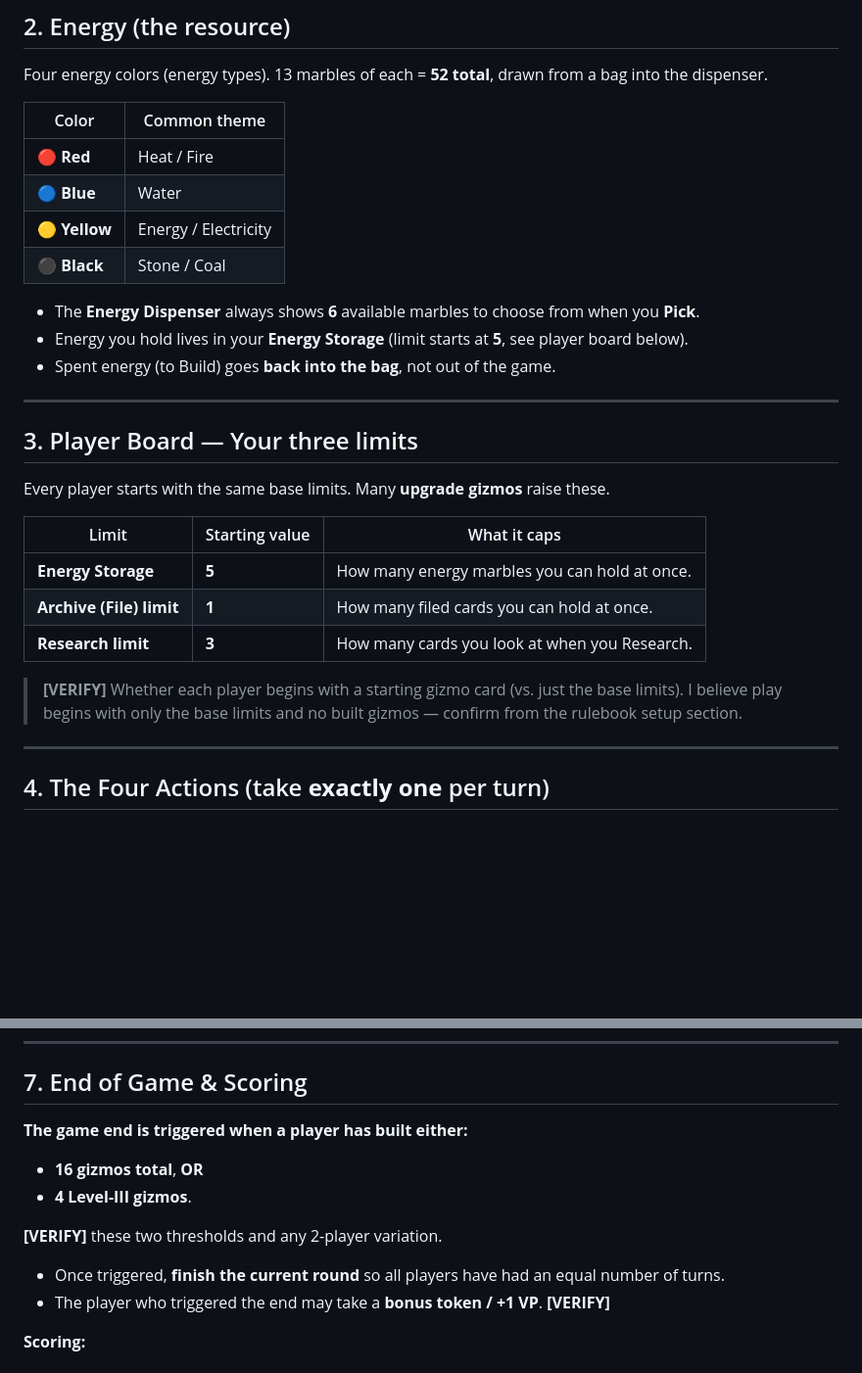
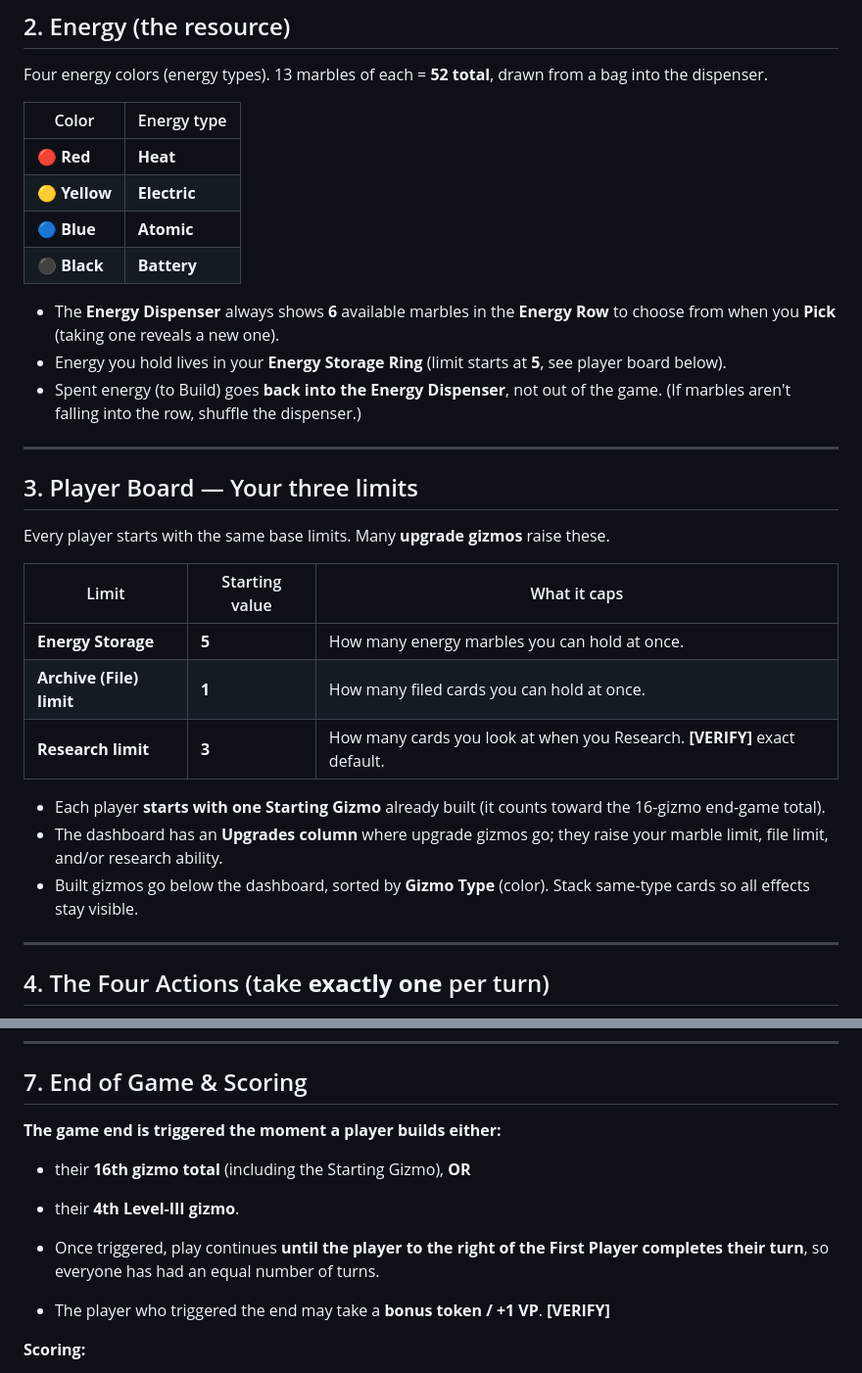
Before and after one commit to jparro00/Claude-To-Do, a Markdown page: GIZMOS_RULES_REFERENCE.md, 2 parts joined by grey strips. Shown at 98% size. GitHub-like rendering; blank space fills up the shorter version.

```diff
--- a/GIZMOS_RULES_REFERENCE.md
+++ b/GIZMOS_RULES_REFERENCE.md
@@ -28,16 +28,16 @@
 
 Four energy colors (energy types). 13 marbles of each = **52 total**, drawn from a bag into the dispenser.
 
-| Color | Common theme |
-|-------|--------------|
-| 🔴 **Red** | Heat / Fire |
-| 🔵 **Blue** | Water |
-| 🟡 **Yellow** | Energy / Electricity |
-| ⚫ **Black** | Stone / Coal |
+| Color | Energy type |
+|-------|-------------|
+| 🔴 **Red** | **Heat** |
+| 🟡 **Yellow** | **Electric** |
+| 🔵 **Blue** | **Atomic** |
+| ⚫ **Black** | **Battery** |
 
-- The **Energy Dispenser** always shows **6** available marbles to choose from when you **Pick**.
-- Energy you hold lives in your **Energy Storage** (limit starts at **5**, see player board below).
-- Spent energy (to Build) goes **back into the bag**, not out of the game.
+- The **Energy Dispenser** always shows **6** available marbles in the **Energy Row** to choose from when you **Pick** (taking one reveals a new one).
+- Energy you hold lives in your **Energy Storage Ring** (limit starts at **5**, see player board below).
+- Spent energy (to Build) goes **back into the Energy Dispenser**, not out of the game. (If marbles aren't falling into the row, shuffle the dispenser.)
 
 ---
 
@@ -49,9 +49,11 @@ Every player starts with the same base limits. Many **upgrade gizmos** raise the
 |-------|---------------|--------------|
 | **Energy Storage** | **5** | How many energy marbles you can hold at once. |
 | **Archive (File) limit** | **1** | How many filed cards you can hold at once. |
-| **Research limit** | **3** | How many cards you look at when you Research. |
+| **Research limit** | **3** | How many cards you look at when you Research. **[VERIFY]** exact default. |
 
-> **[VERIFY]** Whether each player begins with a starting gizmo card (vs. just the base limits). I believe play begins with only the base limits and no built gizmos — confirm from the rulebook setup section.
+- Each player **starts with one Starting Gizmo** already built (it counts toward the 16-gizmo end-game total).
+- The dashboard has an **Upgrades column** where upgrade gizmos go; they raise your marble limit, file limit, and/or research ability.
+- Built gizmos go below the dashboard, sorted by **Gizmo Type** (color). Stack same-type cards so all effects stay visible.
 
 ---
 
@@ -121,13 +124,11 @@ Each built gizmo activates when a specific **action** matches its trigger. This
 
 ## 7. End of Game & Scoring
 
-**The game end is triggered when a player has built either:**
-- **16 gizmos total**, **OR**
-- **4 Level-III gizmos**.
+**The game end is triggered the moment a player builds either:**
+- their **16th gizmo total** (including the Starting Gizmo), **OR**
+- their **4th Level-III gizmo**.
 
-**[VERIFY]** these two thresholds and any 2-player variation.
-
-- Once triggered, **finish the current round** so all players have had an equal number of turns.
+- Once triggered, play continues **until the player to the right of the First Player completes their turn**, so everyone has had an equal number of turns.
 - The player who triggered the end may take a **bonus token / +1 VP**. **[VERIFY]**
 
 **Scoring:**
```
Also changed, not shown: other parts of GIZMOS_RULES_REFERENCE.md (+23 -22 lines).
